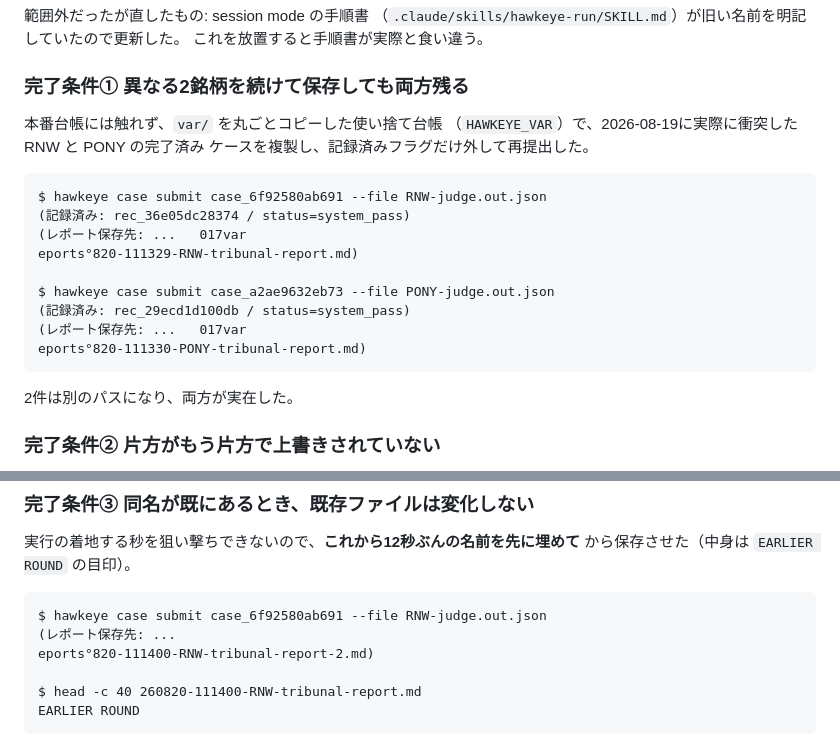
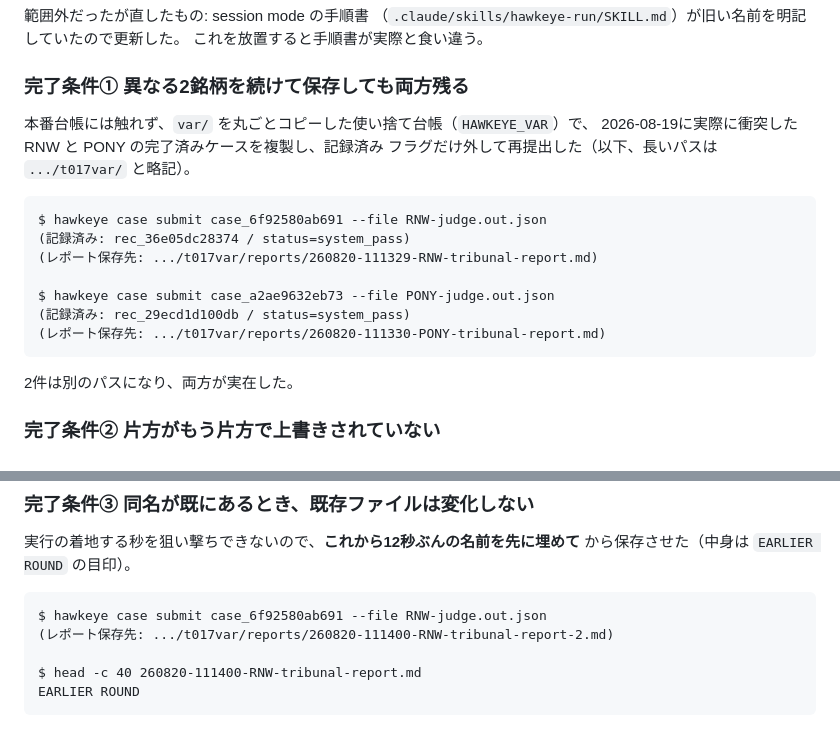
Before and after one commit to umiji/Hawkeye-Re, a Markdown page: docs/tasks/T-017.md, 2 parts joined by grey strips. GitHub-like rendering.

Commit message:
docs: repair the T-017 evidence paths mangled into control characters

````diff
--- a/docs/tasks/T-017.md
+++ b/docs/tasks/T-017.md
@@ -152,20 +152,18 @@ Userが後から見送りの根拠を確認しようとしたとき、**その
 
 ### 完了条件① 異なる2銘柄を続けて保存しても両方残る
 
-本番台帳には触れず、`var/` を丸ごとコピーした使い捨て台帳
-（`HAWKEYE_VAR`）で、2026-08-19に実際に衝突した RNW と PONY の完了済み
-ケースを複製し、記録済みフラグだけ外して再提出した。
+本番台帳には触れず、`var/` を丸ごとコピーした使い捨て台帳（`HAWKEYE_VAR`）で、
+2026-08-19に実際に衝突した RNW と PONY の完了済みケースを複製し、記録済み
+フラグだけ外して再提出した（以下、長いパスは `.../t017var/` と略記）。
 
 ```
 $ hawkeye case submit case_6f92580ab691 --file RNW-judge.out.json
 (記録済み: rec_36e05dc28374 / status=system_pass)
-(レポート保存先: ...	017var
-eports°820-111329-RNW-tribunal-report.md)
+(レポート保存先: .../t017var/reports/260820-111329-RNW-tribunal-report.md)
 
 $ hawkeye case submit case_a2ae9632eb73 --file PONY-judge.out.json
 (記録済み: rec_29ecd1d100db / status=system_pass)
-(レポート保存先: ...	017var
-eports°820-111330-PONY-tribunal-report.md)
+(レポート保存先: .../t017var/reports/260820-111330-PONY-tribunal-report.md)
 ```
 
 2件は別のパスになり、両方が実在した。
@@ -189,8 +187,7 @@ PONY だけで RNW は消えていた。
 
 ```
 $ hawkeye case submit case_6f92580ab691 --file RNW-judge.out.json
-(レポート保存先: ...
-eports°820-111400-RNW-tribunal-report-2.md)
+(レポート保存先: .../t017var/reports/260820-111400-RNW-tribunal-report-2.md)
 
 $ head -c 40 260820-111400-RNW-tribunal-report.md
 EARLIER ROUND
````
